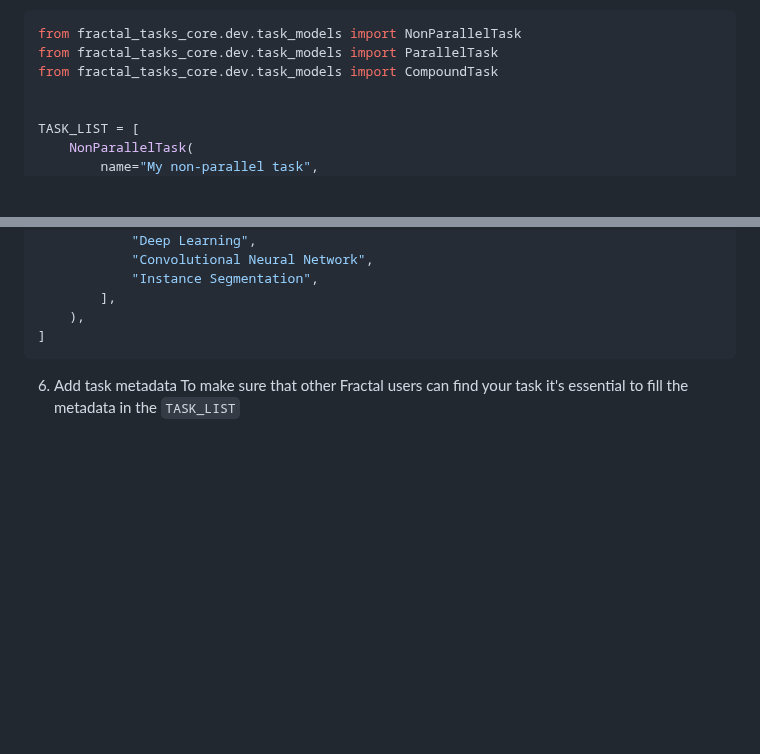
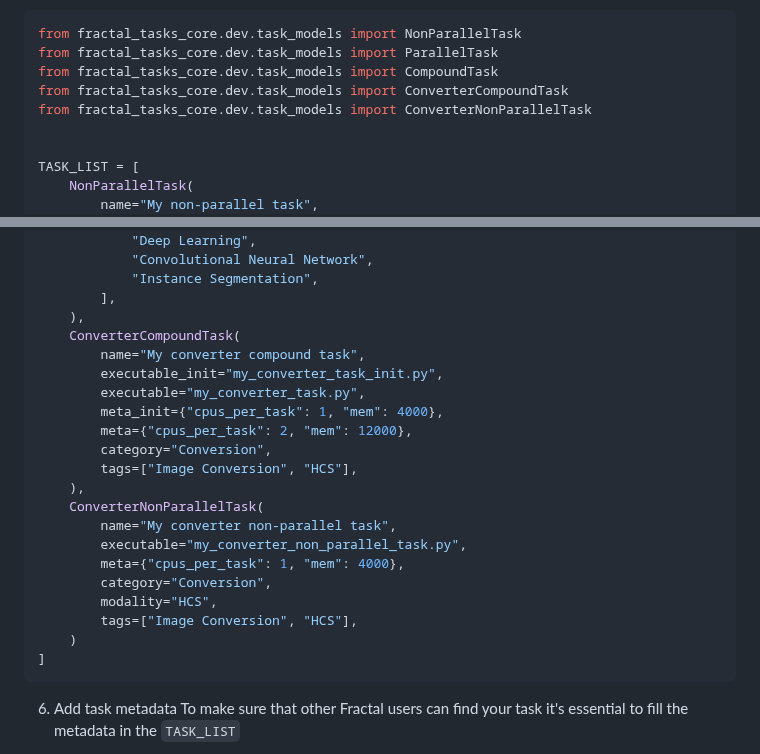
Before and after one commit to fractal-analytics-platform/fractal-tasks-template, a Markdown page: DEVELOPERS_GUIDE.md, 2 parts joined by grey strips. GitHub-like rendering; blank space fills up the shorter version.

````diff
--- a/DEVELOPERS_GUIDE.md
+++ b/DEVELOPERS_GUIDE.md
@@ -86,6 +86,8 @@ list, in `src/{{package_name}}/dev/task_list.py`. Here is an example:
 from fractal_tasks_core.dev.task_models import NonParallelTask
 from fractal_tasks_core.dev.task_models import ParallelTask
 from fractal_tasks_core.dev.task_models import CompoundTask
+from fractal_tasks_core.dev.task_models import ConverterCompoundTask
+from fractal_tasks_core.dev.task_models import ConverterNonParallelTask
 
 
 TASK_LIST = [
@@ -116,6 +118,23 @@ TASK_LIST = [
             "Instance Segmentation",
         ],
     ),
+    ConverterCompoundTask(
+        name="My converter compound task",
+        executable_init="my_converter_task_init.py",
+        executable="my_converter_task.py",
+        meta_init={"cpus_per_task": 1, "mem": 4000},
+        meta={"cpus_per_task": 2, "mem": 12000},
+        category="Conversion",
+        tags=["Image Conversion", "HCS"],
+    ),
+    ConverterNonParallelTask(
+        name="My converter non-parallel task",
+        executable="my_converter_non_parallel_task.py",
+        meta={"cpus_per_task": 1, "mem": 4000},
+        category="Conversion",
+        modality="HCS",
+        tags=["Image Conversion", "HCS"],
+    )
 ]
 ```
 
````
